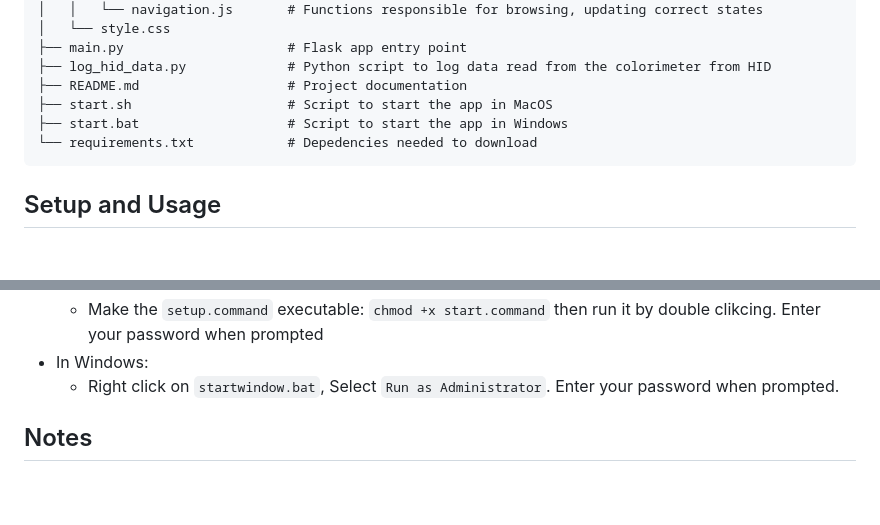
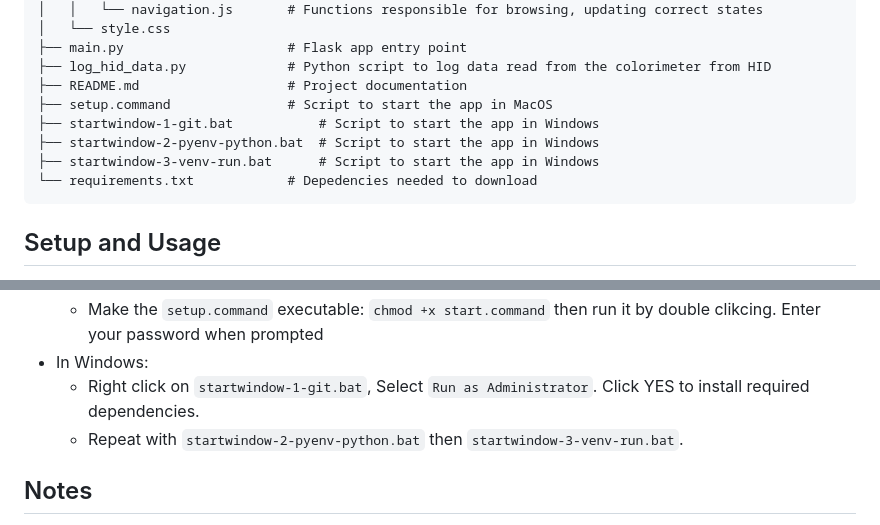
Before and after one commit to Promethees/microalbumin-Flask, a Markdown page: README.md, 2 parts joined by grey strips. Rendered like a GitHub page; blank space fills up the shorter version.

````diff
--- a/README.md
+++ b/README.md
@@ -89,8 +89,10 @@ microalbumin-Flask/
 ├── main.py             		# Flask app entry point
 ├── log_hid_data.py     		# Python script to log data read from the colorimeter from HID
 ├── README.md           		# Project documentation
-├── start.sh    				# Script to start the app in MacOS
-├── start.bat           		# Script to start the app in Windows
+├── setup.command    			# Script to start the app in MacOS
+├── startwindow-1-git.bat           # Script to start the app in Windows
+├── startwindow-2-pyenv-python.bat  # Script to start the app in Windows
+├── startwindow-3-venv-run.bat      # Script to start the app in Windows
 └── requirements.txt    		# Depedencies needed to download
 ```
 
@@ -102,7 +104,8 @@ Executing the scripts:
 	- Open the Directory in Terminal: Right-click > Services > New Terminal at Folder ![](/images/Terminal.png)
 	- Make the `setup.command` executable: `chmod +x start.command` then run it by double clikcing. Enter your password when prompted
 * In Windows:
-	- Right click on `startwindow.bat`, Select `Run as Administrator`. Enter your password when prompted.
+	- Right click on `startwindow-1-git.bat`, Select `Run as Administrator`. Click YES to install required dependencies.
+	- Repeat with `startwindow-2-pyenv-python.bat` then `startwindow-3-venv-run.bat`.
 
 ## Notes
 
````
